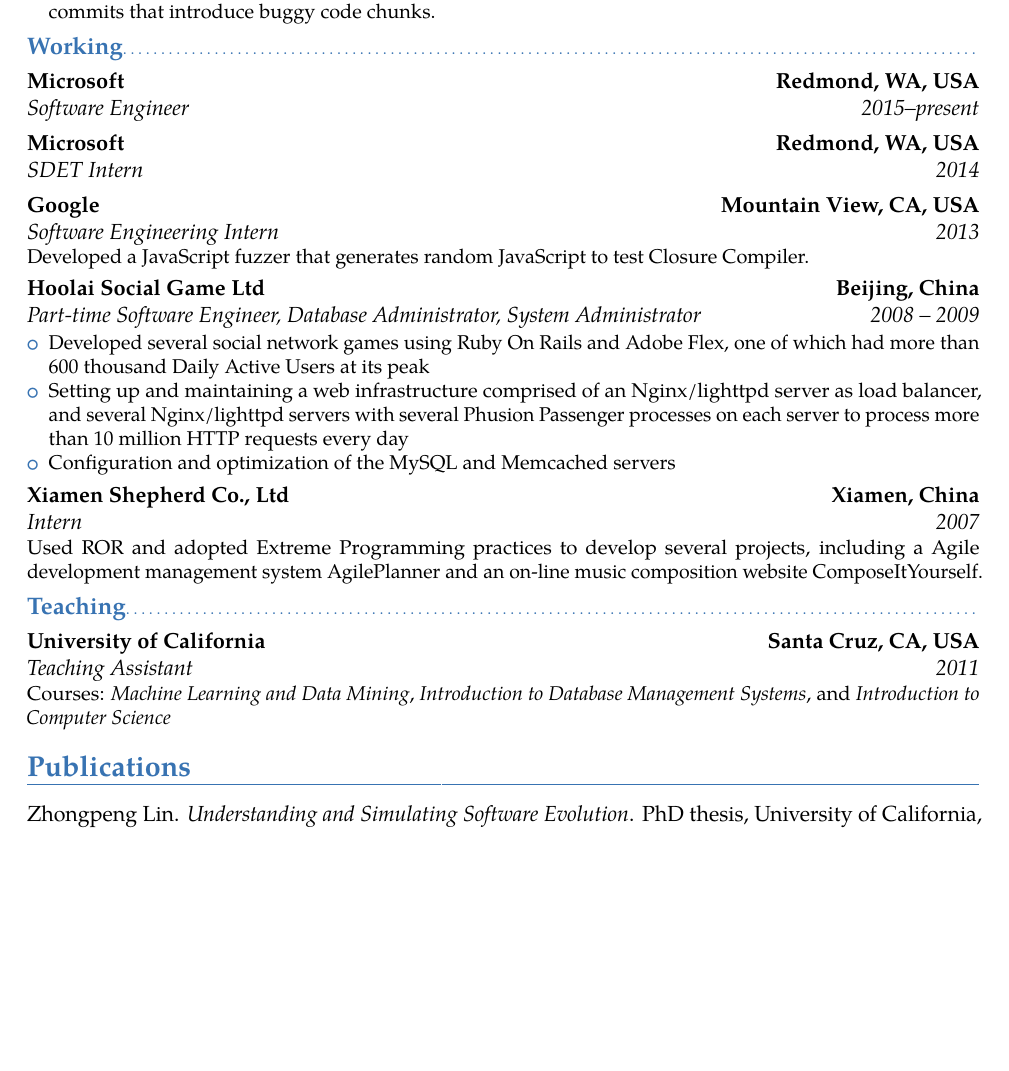
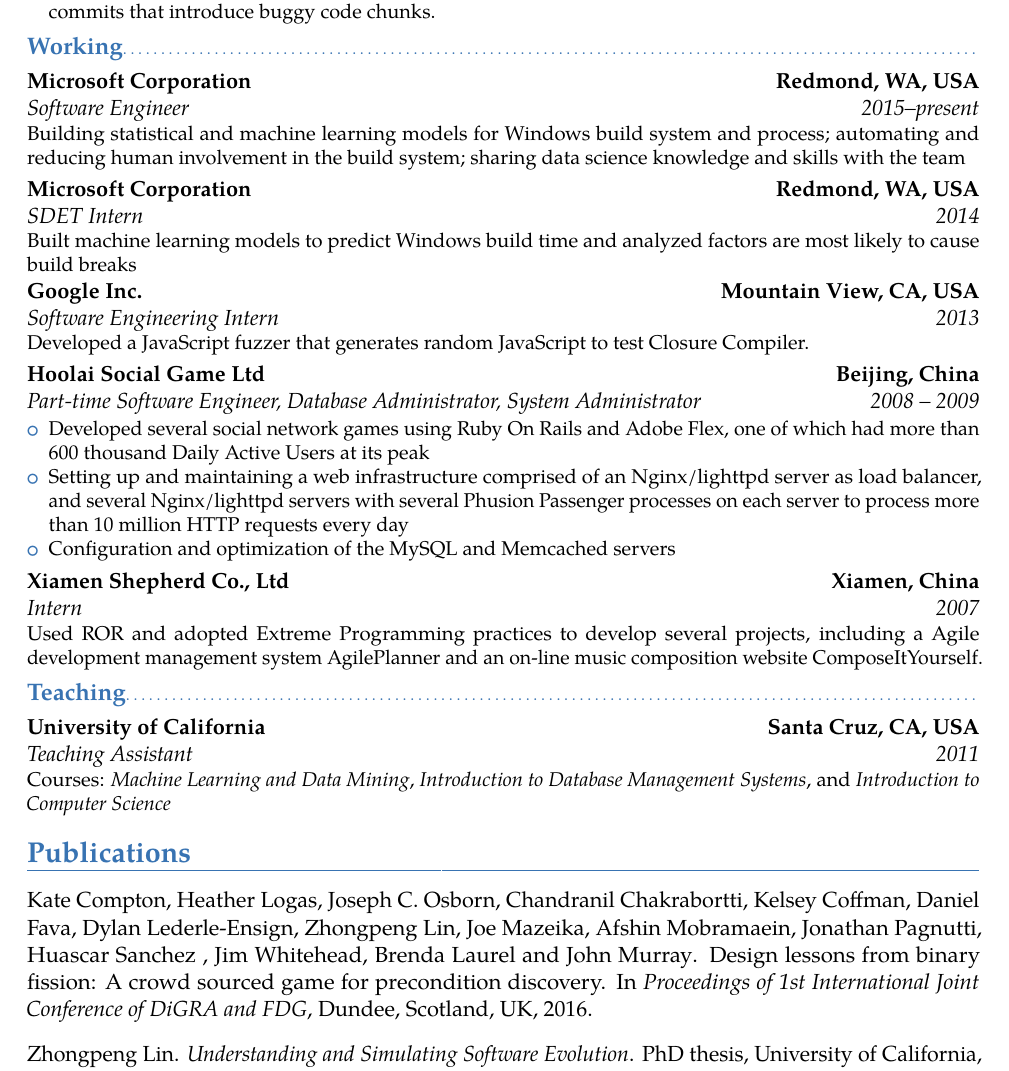
Before and after one commit to linzhp/Resume, a LaTeX CV (cv_lin.tex, which reads experience.tex, publications.bib): part of page 2 of 3, cut so that both start at the same text, the shorter picture padded with empty space. Compiled offline with pdfLaTeX.

Commit message:
Update Microsoft experiences

```diff
--- a/experience.tex
+++ b/experience.tex
@@ -17,9 +17,11 @@
 }
 
 \subsection{Working}
-\cventry{2015--present}{Software Engineer}{Microsoft}{Redmond, WA, USA}{}{}
-\cventry{2014}{SDET Intern}{Microsoft}{Redmond, WA, USA}{}{}
-\cventry{2013}{Software Engineering Intern}{Google}{Mountain View, CA, USA}{}
+\cventry{2015--present}{Software Engineer}{Microsoft Corporation}{Redmond, WA, USA}{}
+{Building statistical and machine learning models for Windows build system and process; automating and reducing human involvement in the build system; sharing data science knowledge and skills with the team}
+\cventry{2014}{SDET Intern}{Microsoft Corporation}{Redmond, WA, USA}{}
+{Built machine learning models to predict Windows build time and analyzed factors are most likely to cause build breaks}
+\cventry{2013}{Software Engineering Intern}{Google Inc.}{Mountain View, CA, USA}{}
 {Developed a JavaScript fuzzer that generates random JavaScript to test Closure Compiler.}
 \cventry{2008 -- 2009}{Part-time Software Engineer, Database Administrator, System Administrator}{Hoolai Social Game Ltd}{Beijing, China}{}{
 	\begin{itemize}
--- a/publications.bib
+++ b/publications.bib
@@ -1,6 +1,12 @@
-% This file was created with JabRef 2.9.2.
 % Encoding: UTF-8
 
+@Conference{Compton2016,
+	author    = {{Kate Compton, Heather Logas, Joseph C. Osborn, Chandranil Chakrabortti, Kelsey Coffman, Daniel Fava, Dylan Lederle-Ensign, Zhongpeng Lin, Joe Mazeika, Afshin Mobramaein, Jonathan Pagnutti, Huascar Sanchez , Jim Whitehead, Brenda Laurel and John Murray}},
+	title     = {Design Lessons From Binary Fission: A Crowd Sourced Game for Precondition Discovery},
+	booktitle = {Proceedings of 1st International Joint Conference of DiGRA and FDG},
+	year      = {2016},
+	address = {Dundee, Scotland, UK}
+}
 @phdthesis{Lin2015,
 	author={Zhongpeng Lin},
 	title={Understanding and Simulating Software Evolution},
```
Also changed, not shown: cv_lin.bbl, cv_lin.pdf, publications.bib (2 more changed lines), 1 other file.
